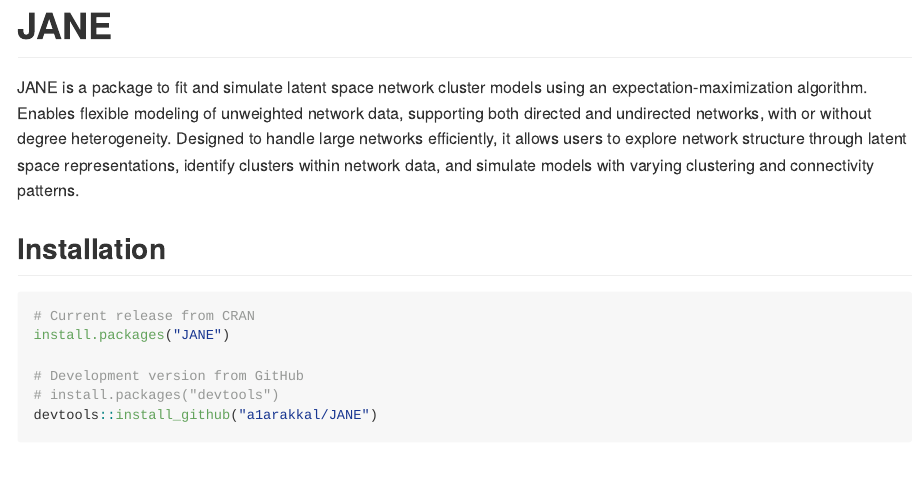
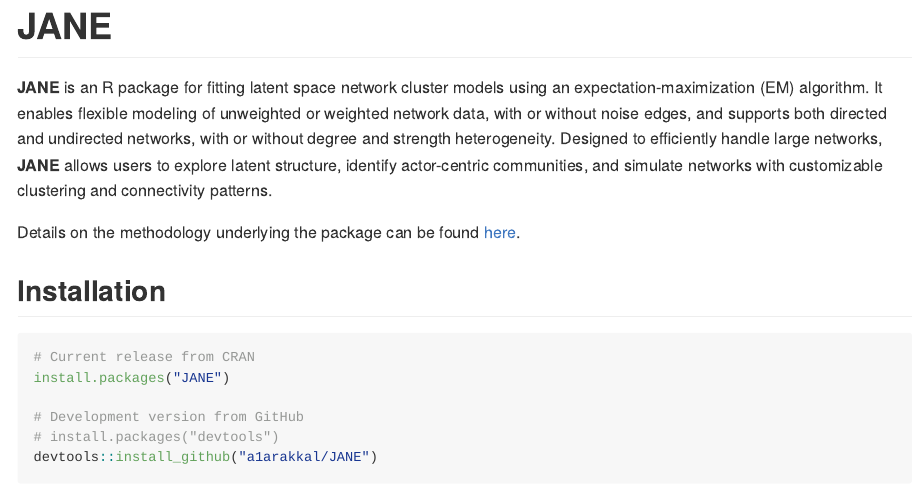
Before and after one commit to a1arakkal/JANE, an R Markdown document (README.Rmd): the page in a window 1100 px wide, from its top. Rendered offline with R 4.5, knitr and Pandoc, with nearby package versions; badge pictures from the web are left out.

Commit message:
Update README

```diff
--- a/README.Rmd
+++ b/README.Rmd
@@ -23,11 +23,9 @@
 
 <!-- badges: end -->
 
-JANE is a package to fit and simulate latent space network cluster models using an expectation-maximization algorithm.
-Enables flexible modeling of unweighted network data, supporting both directed and undirected networks,
-with or without degree heterogeneity. Designed to handle large networks efficiently, it allows users to explore
-network structure through latent space representations, identify clusters within network data, and simulate models
-with varying clustering and connectivity patterns.
+**JANE** is an R package for fitting latent space network cluster models using an expectation-maximization (EM) algorithm. It enables flexible modeling of unweighted or weighted network data, with or without noise edges, and supports both directed and undirected networks, with or without degree and strength heterogeneity. Designed to efficiently handle large networks, **JANE** allows users to explore latent structure, identify actor-centric communities, and simulate networks with customizable clustering and connectivity patterns.
+
+Details on the methodology underlying the package can be found [here](https://doi.org/10.1016/j.csda.2025.108228).
 
 ## Installation
 
```
Also changed, not shown: README.md.
